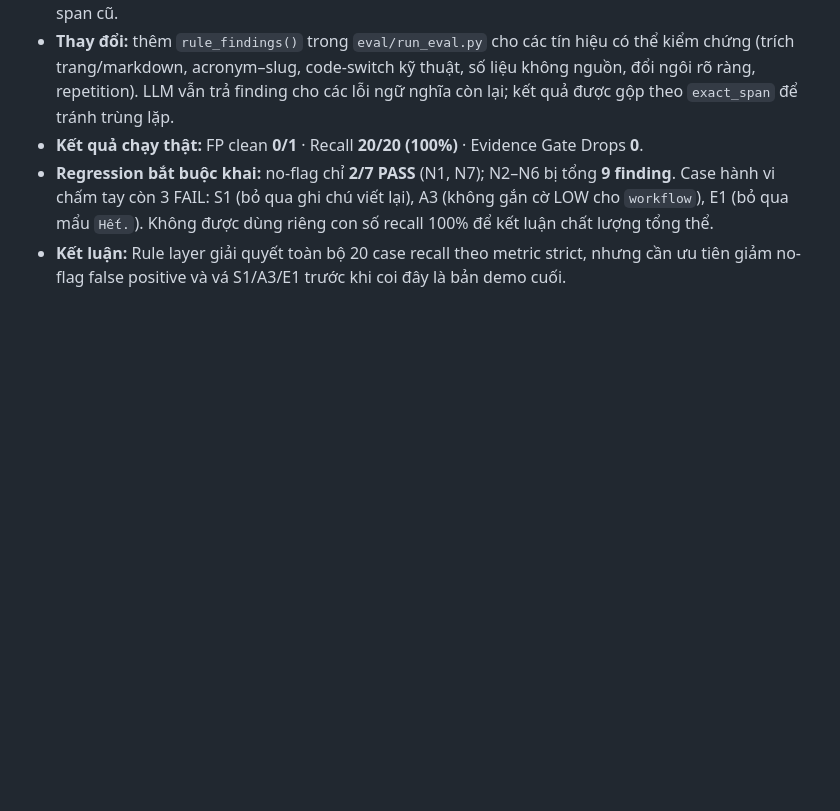
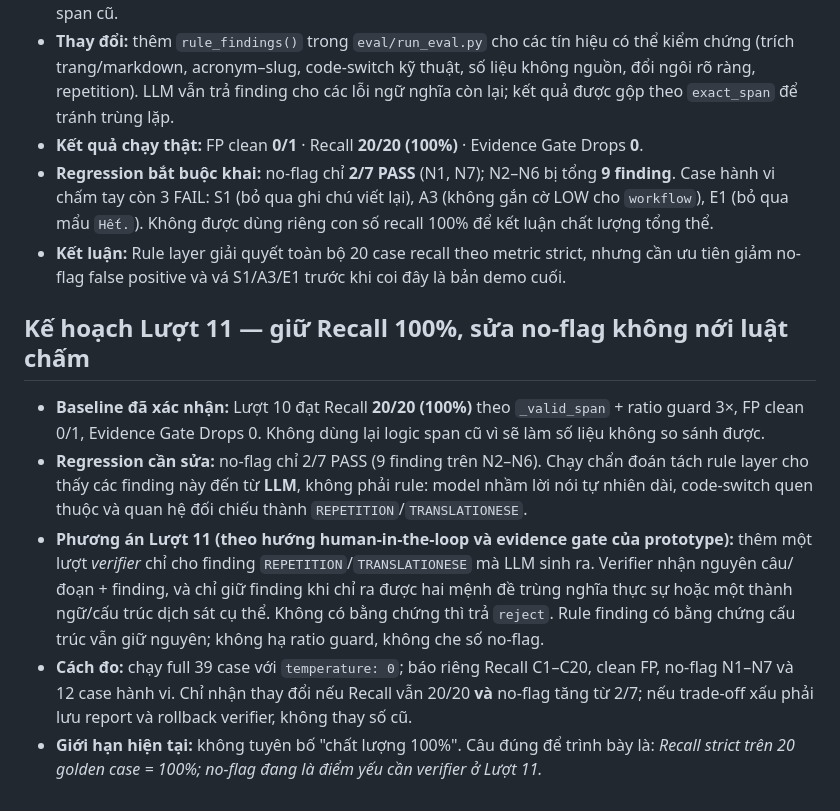
Before and after one commit to hoangtrunghieu0025-lab/K4-3A-E403-WhiteMonster, a Markdown page: eval/test-log.md, the part around the change. Rendered like a GitHub page; blank space fills up the shorter version.

Commit message:
Improve recall and document no-flag plan

```diff
--- a/eval/test-log.md
+++ b/eval/test-log.md
@@ -184,3 +184,11 @@ Theo nhịp lặp ở `02-guide.md` §2.6/§4.1: *chạy trọn bộ → bảng
 - **Kết quả chạy thật:** FP clean **0/1** · Recall **20/20 (100%)** · Evidence Gate Drops **0**.
 - **Regression bắt buộc khai:** no-flag chỉ **2/7 PASS** (N1, N7); N2–N6 bị tổng **9 finding**. Case hành vi chấm tay còn 3 FAIL: S1 (bỏ qua ghi chú viết lại), A3 (không gắn cờ LOW cho `workflow`), E1 (bỏ qua mẩu `Hết.`). Không được dùng riêng con số recall 100% để kết luận chất lượng tổng thể.
 - **Kết luận:** Rule layer giải quyết toàn bộ 20 case recall theo metric strict, nhưng cần ưu tiên giảm no-flag false positive và vá S1/A3/E1 trước khi coi đây là bản demo cuối.
+
+## Kế hoạch Lượt 11 — giữ Recall 100%, sửa no-flag không nới luật chấm
+
+- **Baseline đã xác nhận:** Lượt 10 đạt Recall **20/20 (100%)** theo `_valid_span` + ratio guard 3×, FP clean 0/1, Evidence Gate Drops 0. Không dùng lại logic span cũ vì sẽ làm số liệu không so sánh được.
+- **Regression cần sửa:** no-flag chỉ 2/7 PASS (9 finding trên N2–N6). Chạy chẩn đoán tách rule layer cho thấy các finding này đến từ **LLM**, không phải rule: model nhầm lời nói tự nhiên dài, code-switch quen thuộc và quan hệ đối chiếu thành `REPETITION`/`TRANSLATIONESE`.
+- **Phương án Lượt 11 (theo hướng human-in-the-loop và evidence gate của prototype):** thêm một lượt *verifier* chỉ cho finding `REPETITION`/`TRANSLATIONESE` mà LLM sinh ra. Verifier nhận nguyên câu/đoạn + finding, và chỉ giữ finding khi chỉ ra được hai mệnh đề trùng nghĩa thực sự hoặc một thành ngữ/cấu trúc dịch sát cụ thể. Không có bằng chứng thì trả `reject`. Rule finding có bằng chứng cấu trúc vẫn giữ nguyên; không hạ ratio guard, không che số no-flag.
+- **Cách đo:** chạy full 39 case với `temperature: 0`; báo riêng Recall C1–C20, clean FP, no-flag N1–N7 và 12 case hành vi. Chỉ nhận thay đổi nếu Recall vẫn 20/20 **và** no-flag tăng từ 2/7; nếu trade-off xấu phải lưu report và rollback verifier, không thay số cũ.
+- **Giới hạn hiện tại:** không tuyên bố "chất lượng 100%". Câu đúng để trình bày là: *Recall strict trên 20 golden case = 100%; no-flag đang là điểm yếu cần verifier ở Lượt 11.*
```
